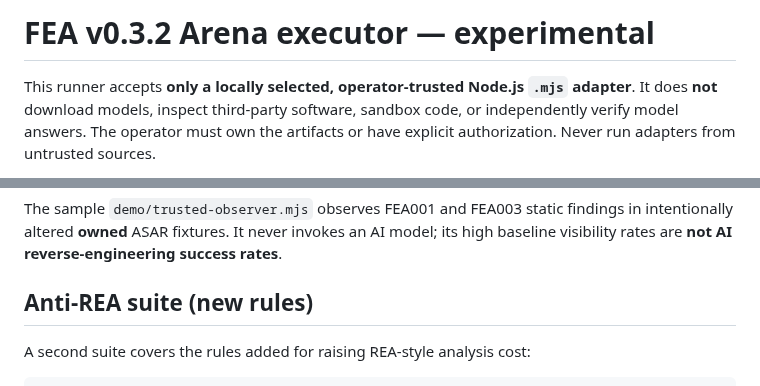
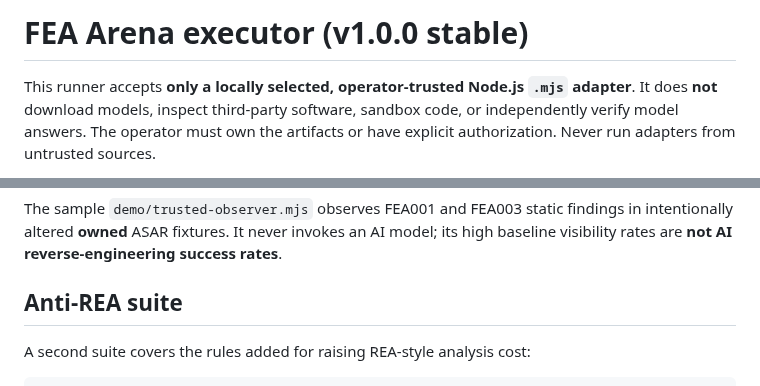
Before and after one commit to MarsBaseX1/forward-engineer-anything, a Markdown page: docs/ARENA-EXECUTOR.md, 2 parts joined by grey strips. Drawn GitHub-style.

Commit message:
docs: update ARENA-EXECUTOR.md header for v1.0.0

```diff
--- a/docs/ARENA-EXECUTOR.md
+++ b/docs/ARENA-EXECUTOR.md
@@ -1,4 +1,4 @@
-# FEA v0.3.2 Arena executor — experimental
+# FEA Arena executor (v1.0.0 stable)
 
 This runner accepts **only a locally selected, operator-trusted Node.js `.mjs` adapter**. It does **not** download models, inspect third-party software, sandbox code, or independently verify model answers. The operator must own the artifacts or have explicit authorization. Never run adapters from untrusted sources.
 
@@ -13,7 +13,7 @@ cat demo/generated/reports/arena-execution/comparison.md
 
 The sample `demo/trusted-observer.mjs` observes FEA001 and FEA003 static findings in intentionally altered **owned** ASAR fixtures. It never invokes an AI model; its high baseline visibility rates are **not AI reverse-engineering success rates**.
 
-## Anti-REA suite (new rules)
+## Anti-REA suite
 
 A second suite covers the rules added for raising REA-style analysis cost:
 
```
